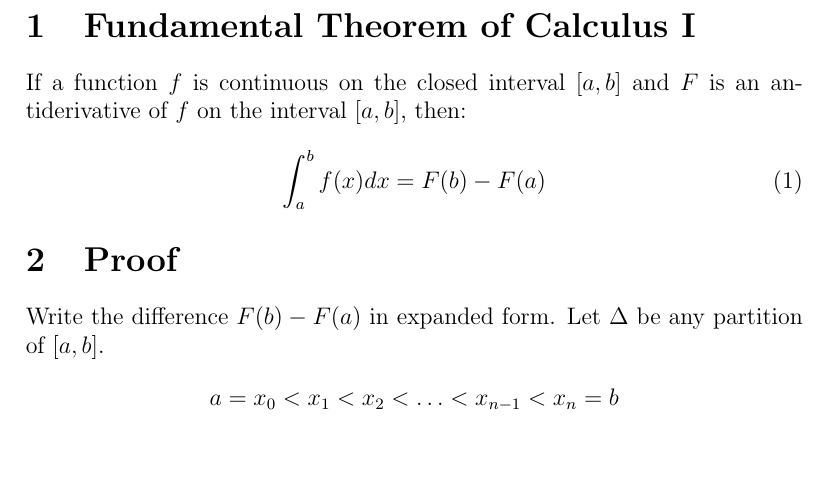
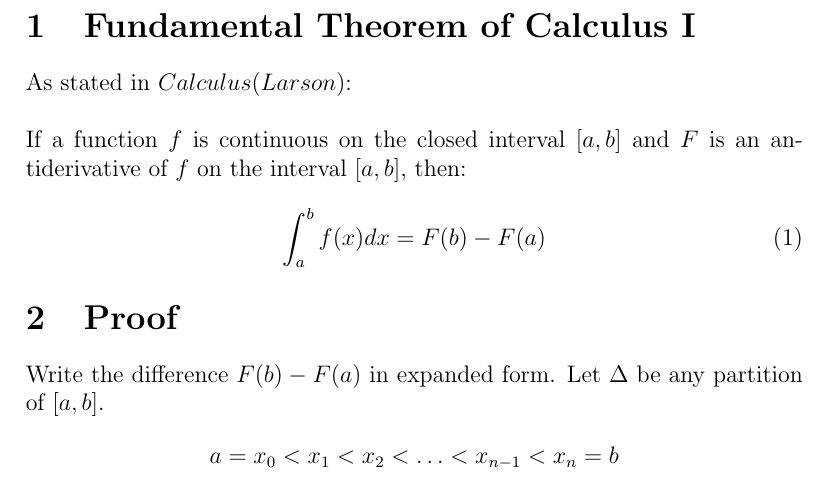
Before and after one commit to h-weng/1st-Fundamental-Theorem-of-Calculus, a LaTeX document (fundamental-theorem.tex): part of the page, cut so that both start at the same text, the shorter picture padded with empty space. Compiled offline with pdfLaTeX.

Commit message:
Add files via upload

```diff
--- a/fundamental-theorem.tex
+++ b/fundamental-theorem.tex
@@ -1,10 +1,12 @@
 \documentclass[a4paper, 12pt]{article}
 \usepackage{amsmath}
 \begin{document}
-\title{Fundamental Theorem of Calculus}
+\title{Partial Derivatives}
 \date{\today}
 \pagestyle{empty}
 \section{Fundamental Theorem of Calculus I}
+As stated in $Calculus(Larson)$: \\
+\\
 	If a function $f$ is continuous on the closed interval $[a, b]$ and $F$ is an antiderivative of $f$ on the interval $[a, b]$, then:
 \begin{align}
 	\int_a^b f(x) dx = F(b) - F(a)
```
Also changed, not shown: fundamental-theorem.pdf, 2 other files.
